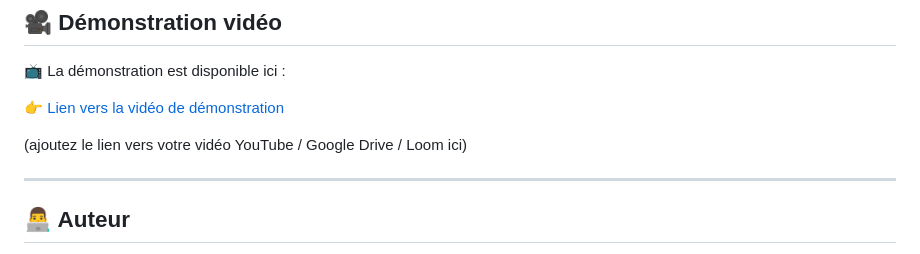
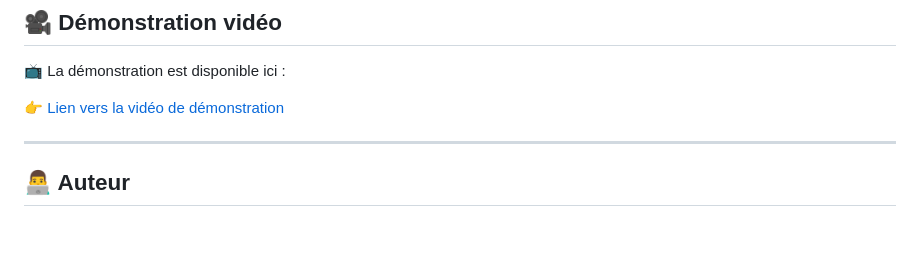
Before and after one commit to EgloZ938/tp_amina_blockchain, a Markdown page: README.md, the part around the change. GitHub-like rendering; blank space fills up the shorter version.

```diff
--- a/README.md
+++ b/README.md
@@ -144,8 +144,6 @@ npx live-server .
 
 👉 [Lien vers la vidéo de démonstration](https://www.youtube.com/watch?v=6yGek-r0qsA)
 
-(ajoutez le lien vers votre vidéo YouTube / Google Drive / Loom ici)
-
 ---
 
 ## 👨‍💻 Auteur
```
